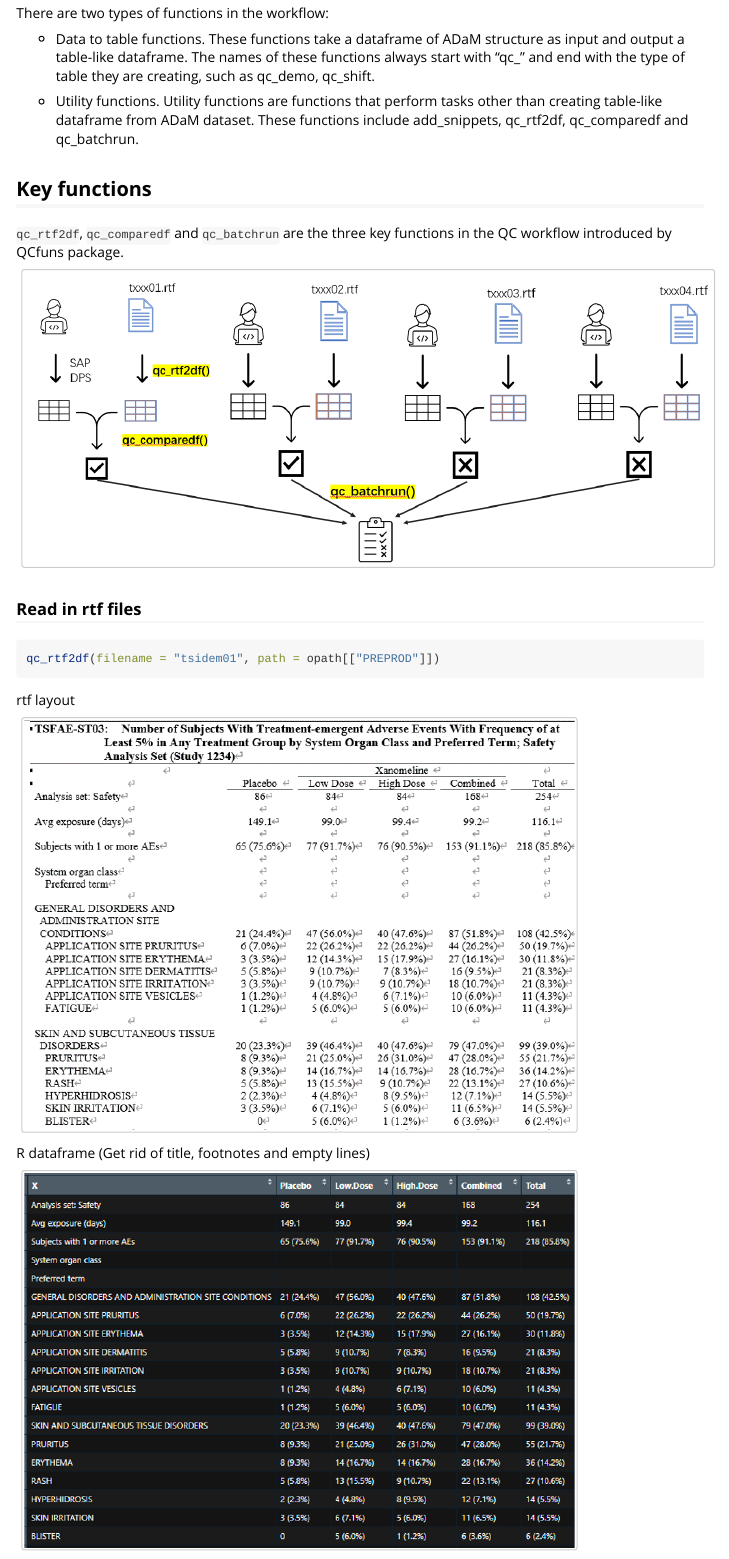
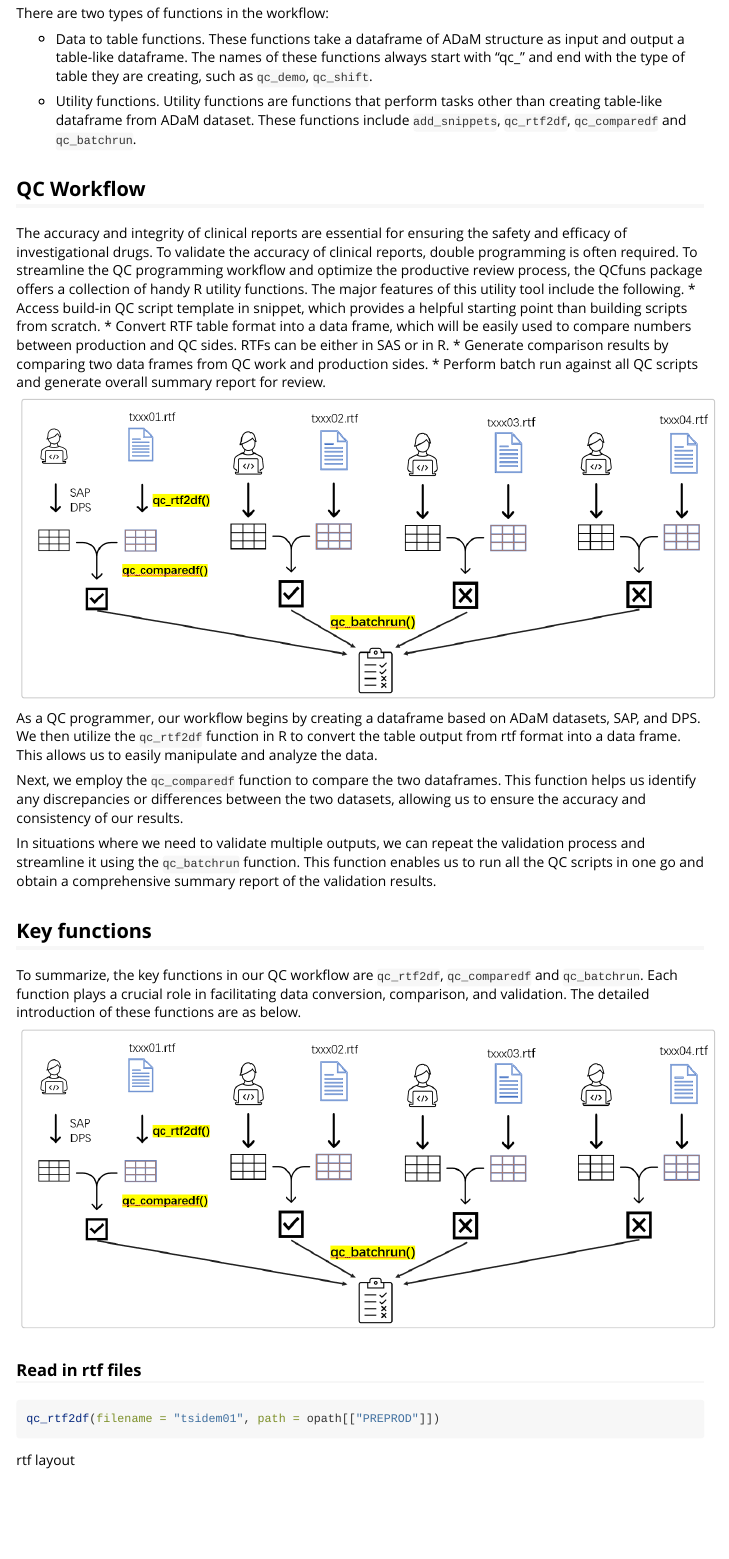
Before and after one commit to YufanC/QCfuns, an R Markdown document (vignettes/QCfuns.Rmd): the page in a window 1100 px wide, from 180 px down. Rendered offline with R 4.5, knitr and Pandoc, with nearby package versions; long lines of code are wrapped.

Commit message:
Update webpage

````diff
--- a/_pkgdown.yml
+++ b/_pkgdown.yml
@@ -1,3 +1,7 @@
 url: https://yufanc.github.io/QCfuns/
 template:
   bootstrap: 5
+repo:
+  url:
+    source: https://github.com/YufanC/QCfuns/
+    issue: https://github.com/YufanC/QCfuns/issues/
--- a/vignettes/QCfuns.Rmd
+++ b/vignettes/QCfuns.Rmd
@@ -27,15 +27,31 @@ There are two types of functions in the workflow:
 * Data to table functions. These functions take a dataframe of ADaM structure
 as input and output a table-like dataframe. The names of these functions always
 start with "qc_" and end with the type of table they are creating,
-such as qc_demo, qc_shift.
+such as `qc_demo`, `qc_shift`.
 
 * Utility functions. Utility functions are functions that perform tasks
 other than creating table-like dataframe from ADaM dataset. These functions
-include add_snippets, qc_rtf2df, qc_comparedf and qc_batchrun.
+include `add_snippets`, `qc_rtf2df`, `qc_comparedf` and `qc_batchrun`.
+
+## QC Workflow
+The accuracy and integrity of clinical reports are essential for ensuring the safety and efficacy of investigational drugs. To validate the accuracy of clinical reports, double programming is often required. To streamline the QC programming workflow and optimize the productive review process, the QCfuns package offers a collection of handy R utility functions. The major features of this utility tool include the following.
+*	Access build-in QC script template in snippet, which provides a helpful starting point than building scripts from scratch.
+*	Convert RTF table format into a data frame, which will be easily used to compare numbers between production and QC sides. RTFs can be either in SAS or in R.
+*	Generate comparison results by comparing two data frames from QC work and production sides.
+*	Perform batch run against all QC scripts and generate overall summary report for review.
+
+```{r out.width="100%", echo = FALSE}
+knitr::include_graphics("QCworkflow.png")
+```
+
+As a QC programmer, our workflow begins by creating a dataframe based on ADaM datasets, SAP, and DPS. We then utilize the `qc_rtf2df` function in R to convert the table output from rtf format into a data frame. This allows us to easily manipulate and analyze the data.
+
+Next, we employ the `qc_comparedf` function to compare the two dataframes. This function helps us identify any discrepancies or differences between the two datasets, allowing us to ensure the accuracy and consistency of our results.
+
+In situations where we need to validate multiple outputs, we can repeat the validation process and streamline it using the `qc_batchrun` function. This function enables us to run all the QC scripts in one go and obtain a comprehensive summary report of the validation results.
 
 ## Key functions
-`qc_rtf2df`, `qc_comparedf` and `qc_batchrun` are the three key functions in the QC
-workflow introduced by QCfuns package.
+To summarize, the key functions in our QC workflow are `qc_rtf2df`, `qc_comparedf` and `qc_batchrun`. Each function plays a crucial role in facilitating data conversion, comparison, and validation. The detailed introduction of these functions are as below.
 
 ```{r out.width="100%", echo = FALSE}
 knitr::include_graphics("QCworkflow.png")
````
